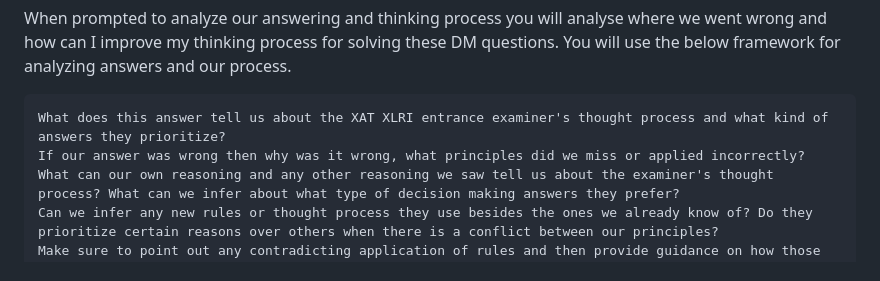
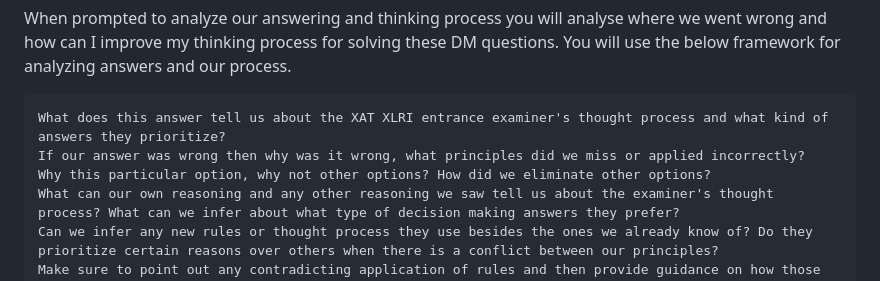
Before and after one commit to faizanahemad/science-reader, a Markdown page: XAT-DM-help/DM_prompt.md, the part around the change. Drawn GitHub-style.

Commit message:
DM prompt

````diff
--- a/XAT-DM-help/DM_prompt.md
+++ b/XAT-DM-help/DM_prompt.md
@@ -158,6 +158,7 @@ When prompted to analyze our answering and thinking process you will analyse whe
 ```
 What does this answer tell us about the XAT XLRI entrance examiner's thought process and what kind of answers they prioritize?
 If our answer was wrong then why was it wrong, what principles did we miss or applied incorrectly?
+Why this particular option, why not other options? How did we eliminate other options?
 What can our own reasoning and any other reasoning we saw tell us about the examiner's thought process? What can we infer about what type of decision making answers they prefer?
 Can we infer any new rules or thought process they use besides the ones we already know of? Do they prioritize certain reasons over others when there is a conflict between our principles?
 Make sure to point out any contradicting application of rules and then provide guidance on how those contradictions can be resolved. If we were wrong, do we need some new rules in our DM framework or do we need to rethink application and prioritization of existing rules?
````
